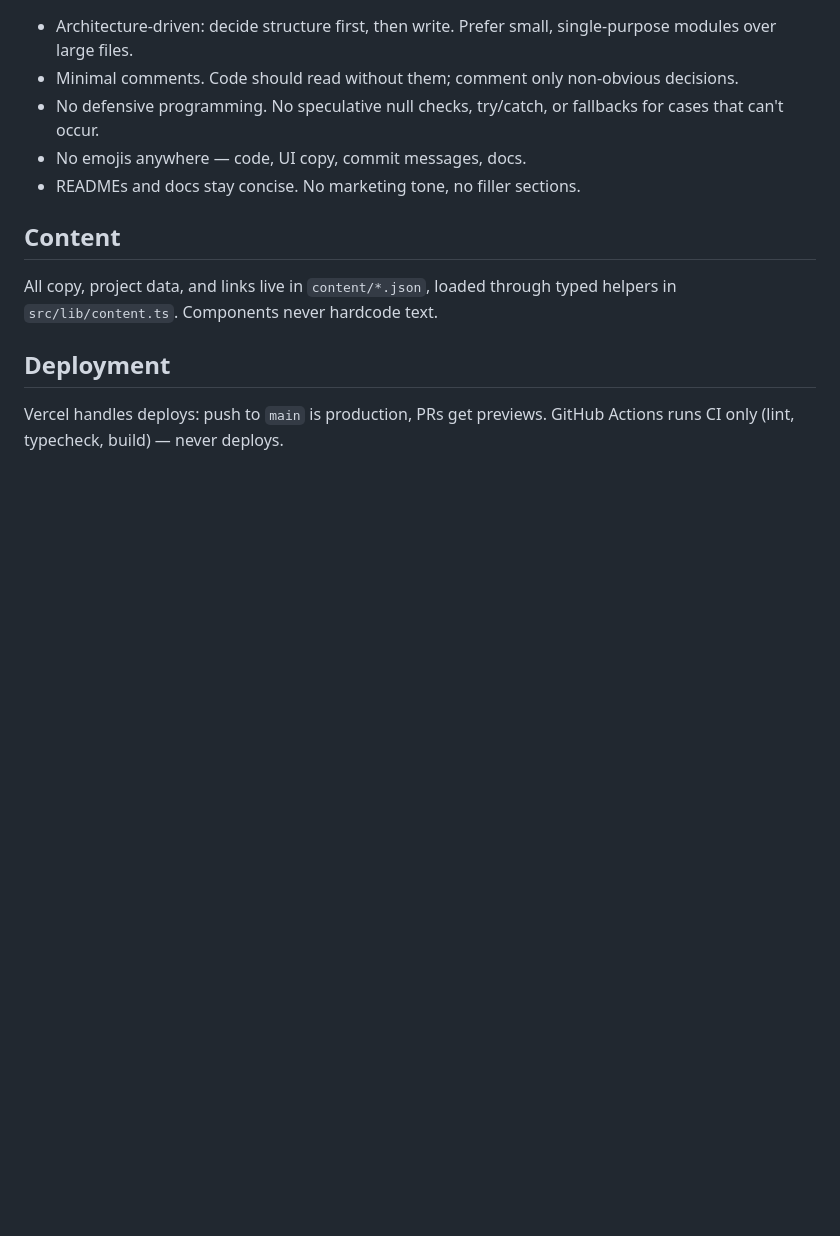
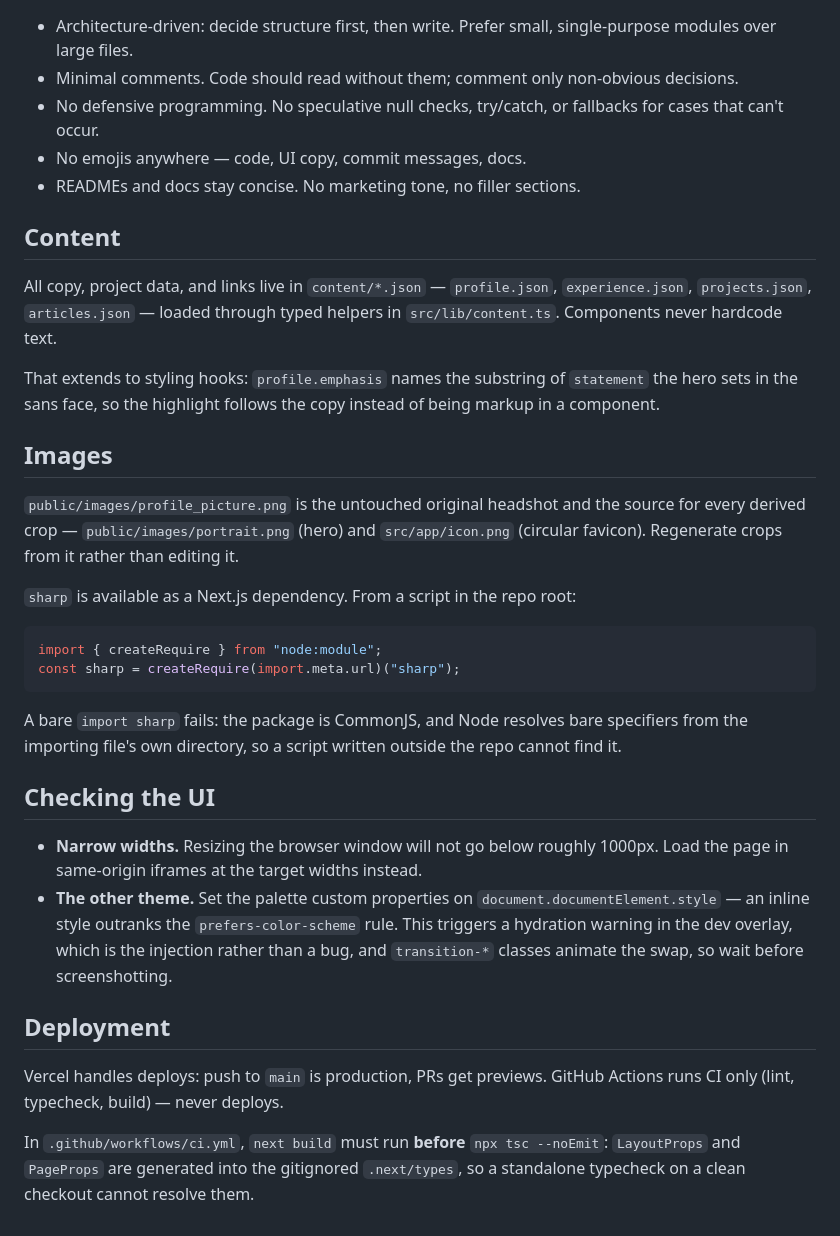
Before and after one commit to sailab-banik/sailab-banik-portfolio, a Markdown page: CLAUDE.md, the part around one of its changes. GitHub-like rendering; blank space fills up the shorter version.

````diff
--- a/CLAUDE.md
+++ b/CLAUDE.md
@@ -51,10 +54,31 @@ Single-page portfolio for Sailab Banik. The `create-next-app` boilerplate has be
 
 ## Content
 
-All copy, project data, and links live in `content/*.json`, loaded through
-typed helpers in `src/lib/content.ts`. Components never hardcode text.
+All copy, project data, and links live in `content/*.json` — `profile.json`, `experience.json`, `projects.json`, `articles.json` — loaded through typed helpers in `src/lib/content.ts`. Components never hardcode text.
+
+That extends to styling hooks: `profile.emphasis` names the substring of `statement` the hero sets in the sans face, so the highlight follows the copy instead of being markup in a component.
+
+## Images
+
+`public/images/profile_picture.png` is the untouched original headshot and the source for every derived crop — `public/images/portrait.png` (hero) and `src/app/icon.png` (circular favicon). Regenerate crops from it rather than editing it.
+
+`sharp` is available as a Next.js dependency. From a script in the repo root:
+
+```js
+import { createRequire } from "node:module";
+const sharp = createRequire(import.meta.url)("sharp");
+```
+
+A bare `import sharp` fails: the package is CommonJS, and Node resolves bare specifiers from the importing file's own directory, so a script written outside the repo cannot find it.
+
+## Checking the UI
+
+- **Narrow widths.** Resizing the browser window will not go below roughly 1000px. Load the page in same-origin iframes at the target widths instead.
+- **The other theme.** Set the palette custom properties on `document.documentElement.style` — an inline style outranks the `prefers-color-scheme` rule. This triggers a hydration warning in the dev overlay, which is the injection rather than a bug, and `transition-*` classes animate the swap, so wait before screenshotting.
 
 ## Deployment
 
 Vercel handles deploys: push to `main` is production, PRs get previews.
 GitHub Actions runs CI only (lint, typecheck, build) — never deploys.
+
+In `.github/workflows/ci.yml`, `next build` must run **before** `npx tsc --noEmit`: `LayoutProps` and `PageProps` are generated into the gitignored `.next/types`, so a standalone typecheck on a clean checkout cannot resolve them.
````
Also changed, not shown: other parts of CLAUDE.md (+11 -8 lines), PLAN.md (+58 -23 lines).
